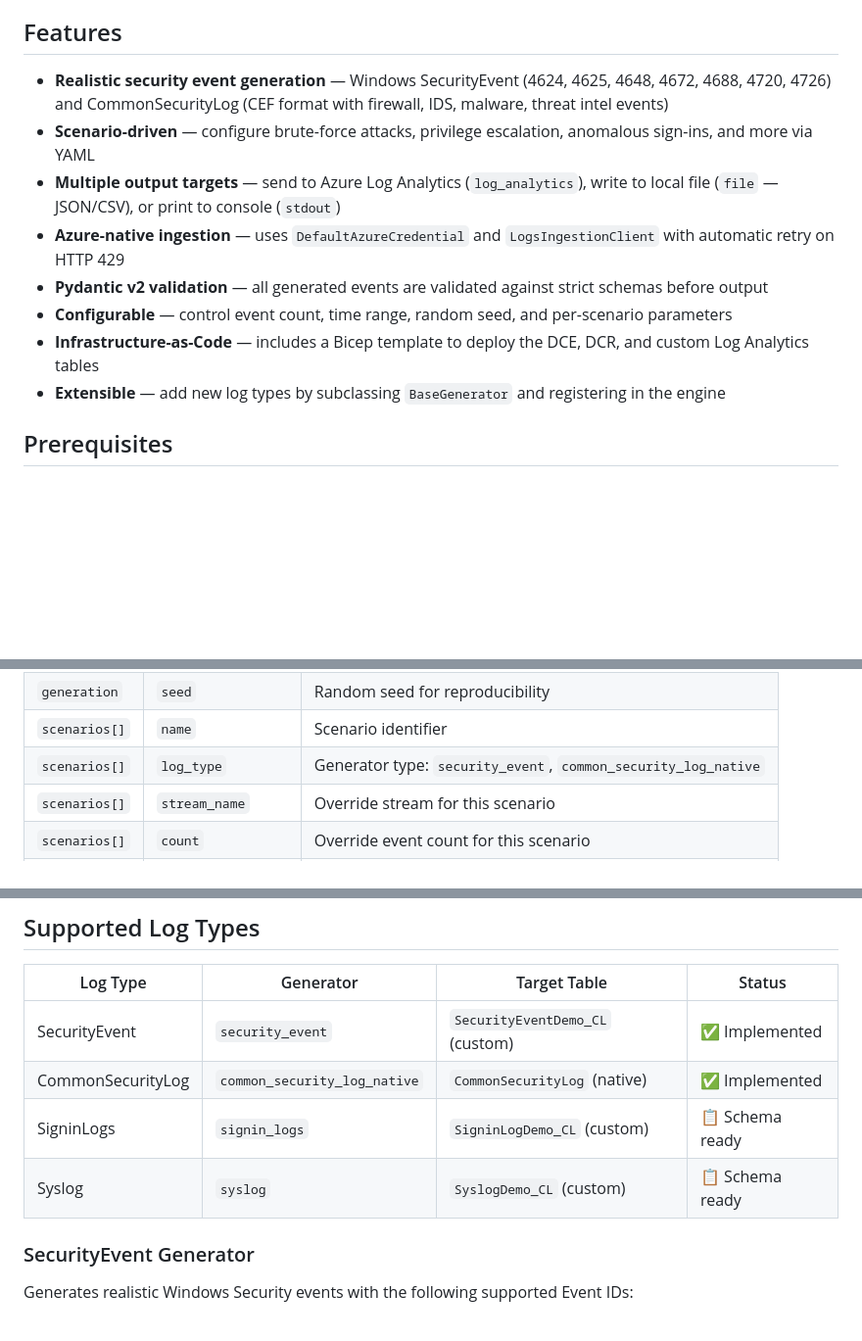
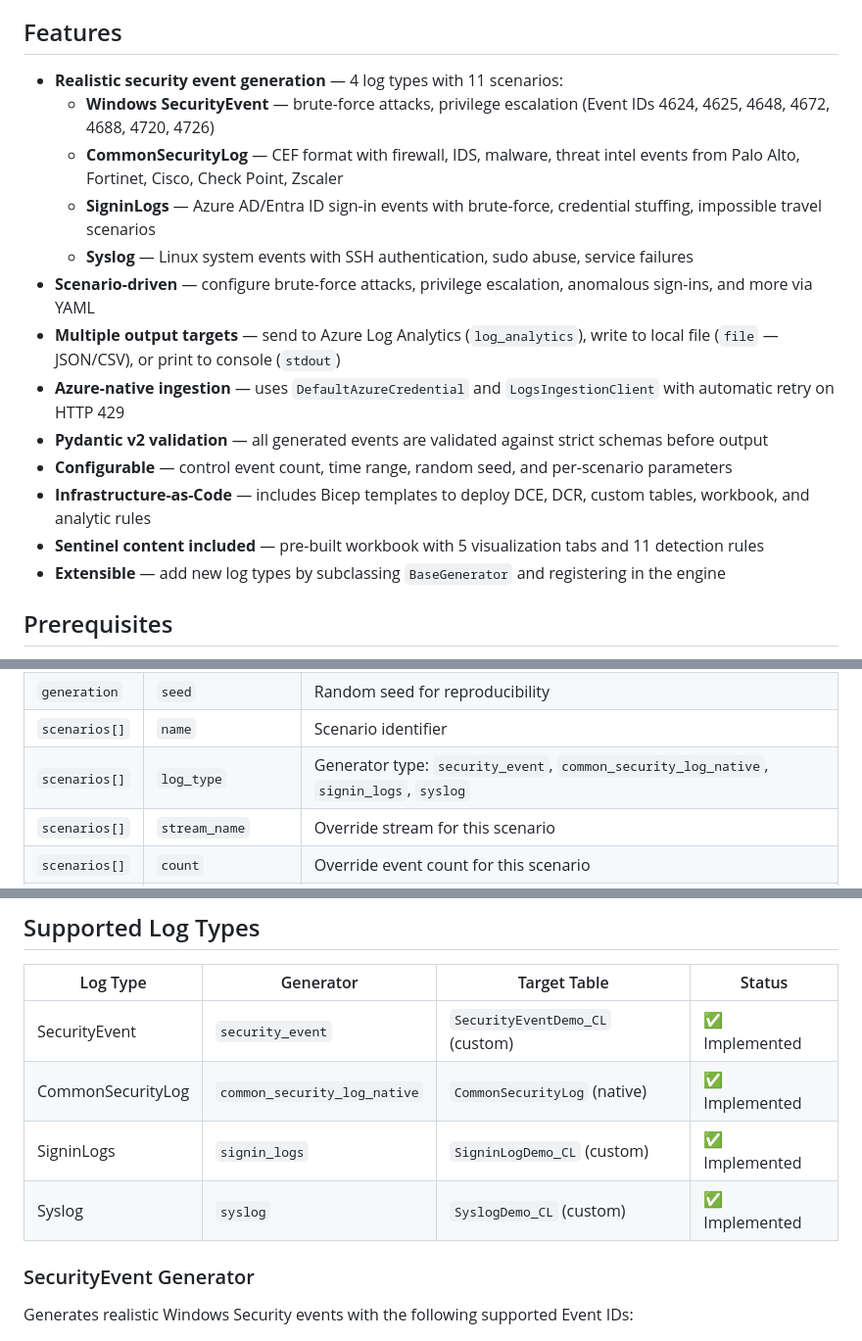
Before and after one commit to KingKongKent/Sentinel-Data-Generator, a Markdown page: README.md, 3 parts joined by grey strips. Shown at 98% size. GitHub-like rendering; blank space fills up the shorter version.

```diff
--- a/README.md
+++ b/README.md
@@ -6,13 +6,18 @@ Use it to populate Sentinel with realistic data for testing analytics rules, wor
 
 ## Features
 
-- **Realistic security event generation** — Windows SecurityEvent (4624, 4625, 4648, 4672, 4688, 4720, 4726) and CommonSecurityLog (CEF format with firewall, IDS, malware, threat intel events)
+- **Realistic security event generation** — 4 log types with 11 scenarios:
+  - **Windows SecurityEvent** — brute-force attacks, privilege escalation (Event IDs 4624, 4625, 4648, 4672, 4688, 4720, 4726)
+  - **CommonSecurityLog** — CEF format with firewall, IDS, malware, threat intel events from Palo Alto, Fortinet, Cisco, Check Point, Zscaler
+  - **SigninLogs** — Azure AD/Entra ID sign-in events with brute-force, credential stuffing, impossible travel scenarios
+  - **Syslog** — Linux system events with SSH authentication, sudo abuse, service failures
 - **Scenario-driven** — configure brute-force attacks, privilege escalation, anomalous sign-ins, and more via YAML
 - **Multiple output targets** — send to Azure Log Analytics (`log_analytics`), write to local file (`file` — JSON/CSV), or print to console (`stdout`)
 - **Azure-native ingestion** — uses `DefaultAzureCredential` and `LogsIngestionClient` with automatic retry on HTTP 429
 - **Pydantic v2 validation** — all generated events are validated against strict schemas before output
 - **Configurable** — control event count, time range, random seed, and per-scenario parameters
-- **Infrastructure-as-Code** — includes a Bicep template to deploy the DCE, DCR, and custom Log Analytics tables
+- **Infrastructure-as-Code** — includes Bicep templates to deploy DCE, DCR, custom tables, workbook, and analytic rules
+- **Sentinel content included** — pre-built workbook with 5 visualization tabs and 11 detection rules
 - **Extensible** — add new log types by subclassing `BaseGenerator` and registering in the engine
 
 ## Prerequisites
@@ -251,7 +260,7 @@ Configuration is YAML-based with Pydantic validation. Values can be overridden v
 | `generation` | `time_range.end` | ISO 8601 UTC end datetime |
 | `generation` | `seed` | Random seed for reproducibility |
 | `scenarios[]` | `name` | Scenario identifier |
-| `scenarios[]` | `log_type` | Generator type: `security_event`, `common_security_log_native` |
+| `scenarios[]` | `log_type` | Generator type: `security_event`, `common_security_log_native`, `signin_logs`, `syslog` |
 | `scenarios[]` | `stream_name` | Override stream for this scenario |
 | `scenarios[]` | `count` | Override event count for this scenario |
 | `scenarios[]` | `parameters` | Generator-specific parameters |
@@ -270,8 +279,8 @@ Configuration is YAML-based with Pydantic validation. Values can be overridden v
 |----------|-----------|--------------|--------|
 | SecurityEvent | `security_event` | `SecurityEventDemo_CL` (custom) | ✅ Implemented |
 | CommonSecurityLog | `common_security_log_native` | `CommonSecurityLog` (native) | ✅ Implemented |
-| SigninLogs | `signin_logs` | `SigninLogDemo_CL` (custom) | 📋 Schema ready |
-| Syslog | `syslog` | `SyslogDemo_CL` (custom) | 📋 Schema ready |
+| SigninLogs | `signin_logs` | `SigninLogDemo_CL` (custom) | ✅ Implemented |
+| Syslog | `syslog` | `SyslogDemo_CL` (custom) | ✅ Implemented |
 
 ### SecurityEvent Generator
 
```
Also changed, not shown: other parts of README.md (+105 -2 lines).
